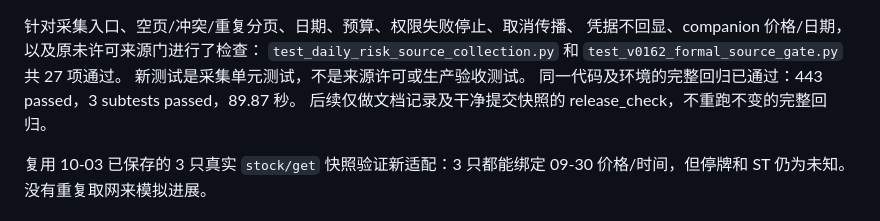
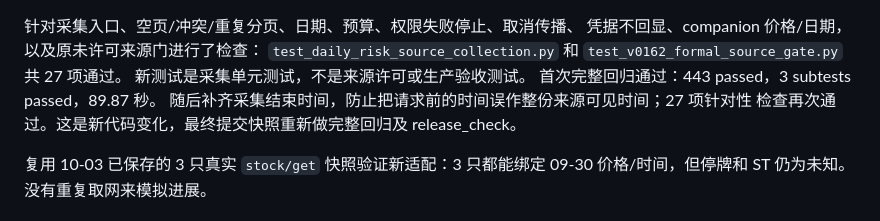
Before and after one commit to robot234/astrbot-stock-watch, a Markdown page: docs/FORMAL_RISK_SOURCE_COLLECTION_20261004.md, the part around the change. GitHub-like rendering.

Commit message:
docs: record source-capture timing validation and pending credential authorization

```diff
--- a/docs/FORMAL_RISK_SOURCE_COLLECTION_20261004.md
+++ b/docs/FORMAL_RISK_SOURCE_COLLECTION_20261004.md
@@ -44,8 +44,9 @@ companion 默认不请求；必须显式指定 `--companion-symbols`。
 凭据不回显、companion 价格/日期，以及原未许可来源门进行了检查：
 `test_daily_risk_source_collection.py` 和 `test_v0162_formal_source_gate.py` 共 27 项通过。
 新测试是采集单元测试，不是来源许可或生产验收测试。
-同一代码及环境的完整回归已通过：443 passed，3 subtests passed，89.87 秒。
-后续仅做文档记录及干净提交快照的 release_check，不重跑不变的完整回归。
+首次完整回归通过：443 passed，3 subtests passed，89.87 秒。
+随后补齐采集结束时间，防止把请求前的时间误作整份来源可见时间；27 项针对性
+检查再次通过。这是新代码变化，最终提交快照重新做完整回归及 release_check。
 
 复用 10-03 已保存的 3 只真实 `stock/get` 快照验证新适配：3 只都能绑定
 09-30 价格/时间，但停牌和 ST 仍为未知。没有重复取网来模拟进展。
```
